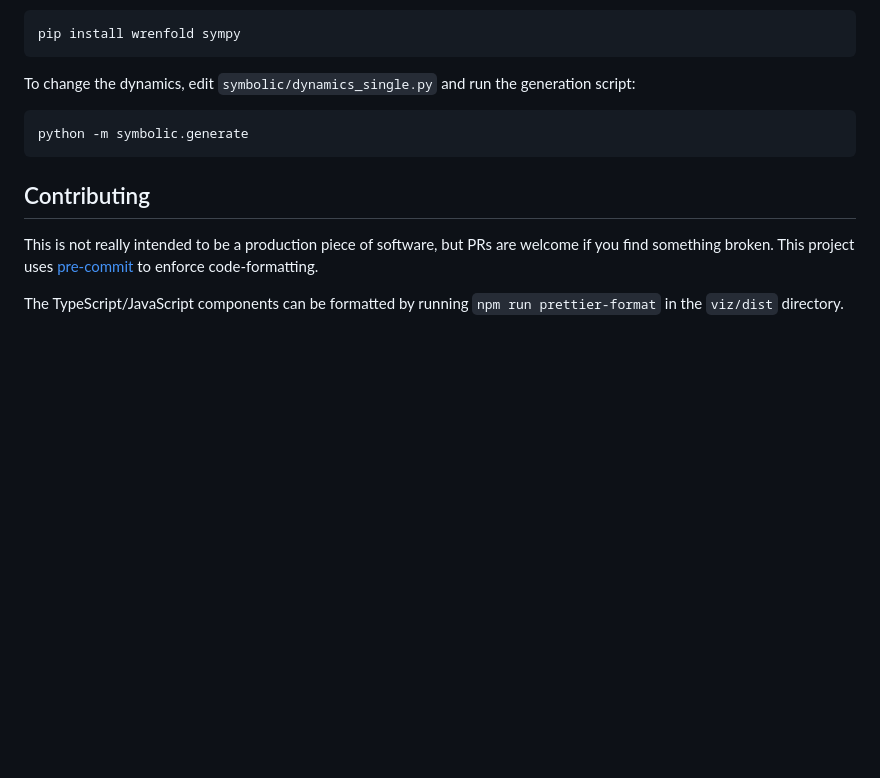
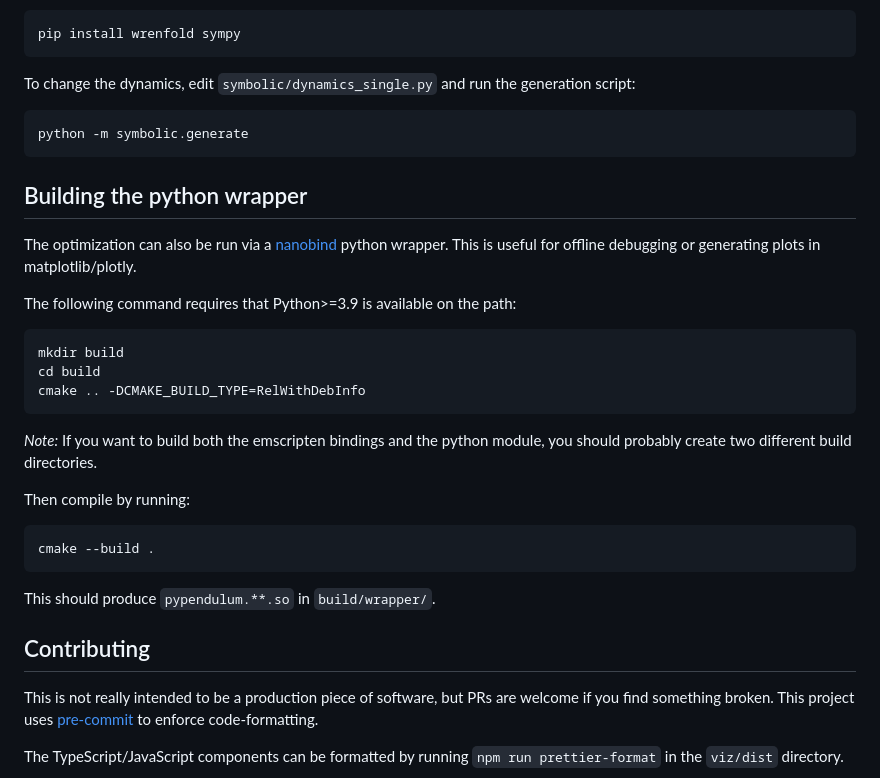
Before and after one commit to gareth-cross/cart-pole-mpc, a Markdown page: README.md, the part around the change. Drawn GitHub-style; blank space fills up the shorter version.

Commit message:
Add note on building the wrapper to the readme (#4)

````diff
--- a/README.md
+++ b/README.md
@@ -70,6 +70,24 @@ To change the dynamics, edit `symbolic/dynamics_single.py` and run the generatio
 python -m symbolic.generate
 ```
 
+## Building the python wrapper
+
+The optimization can also be run via a [nanobind](https://github.com/wjakob/nanobind) python wrapper. This is useful for offline debugging or generating plots in matplotlib/plotly.
+
+The following command requires that Python>=3.9 is available on the path:
+```bash
+mkdir build
+cd build
+cmake .. -DCMAKE_BUILD_TYPE=RelWithDebInfo
+```
+*Note:* If you want to build both the emscripten bindings and the python module, you should probably create two different build directories.
+
+Then compile by running:
+```bash
+cmake --build .
+```
+This should produce `pypendulum.**.so` in `build/wrapper/`.
+
 ## Contributing
 
 This is not really intended to be a production piece of software, but PRs are welcome if you find something broken. This project uses [pre-commit](https://pre-commit.com) to enforce code-formatting.
````
